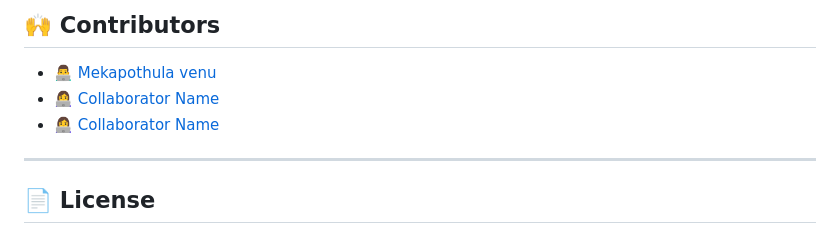
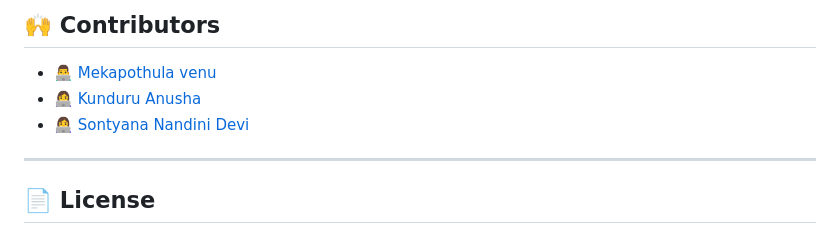
Before and after one commit to Mekapothulavenu/plantxpert, a Markdown page: README.md, the part around the change. Rendered like a GitHub page.

```diff
--- a/README.md
+++ b/README.md
@@ -136,8 +136,8 @@ Visit `http://127.0.0.1:8000` in your browser.
 ## 🙌 Contributors
 
 * 👨‍💻 [Mekapothula venu](https://github.com/Mekapothulavenu/)
-* 👩‍💻 [Collaborator Name](https://github.com/collaboratorusername)
-* 👩‍💻 [Collaborator Name](https://github.com/collaboratorusername)
+* 👩‍💻 [Kunduru Anusha](https://github.com/collaboratorusername)
+* 👩‍💻 [Sontyana Nandini Devi](https://github.com/collaboratorusername)
 
 ---
 
```
